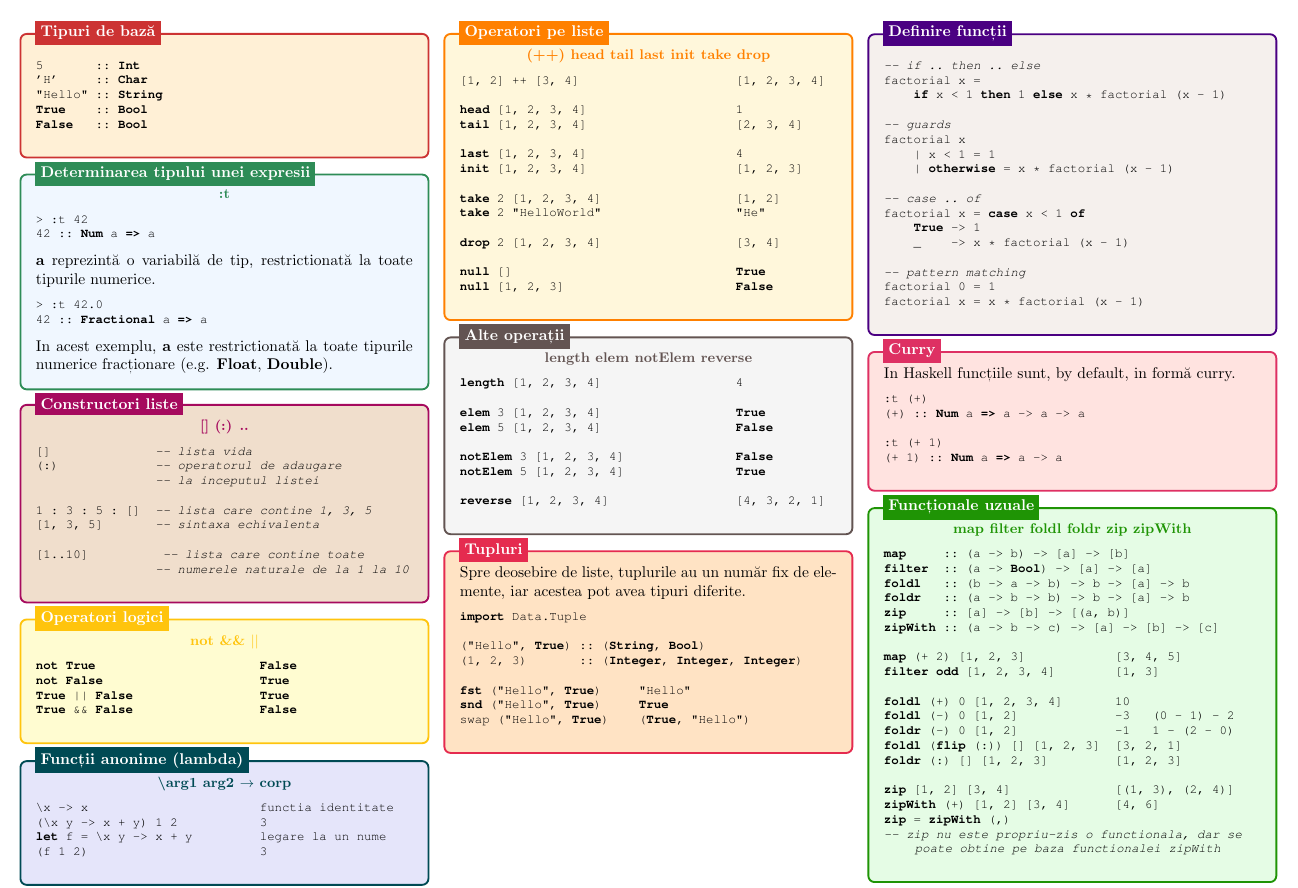
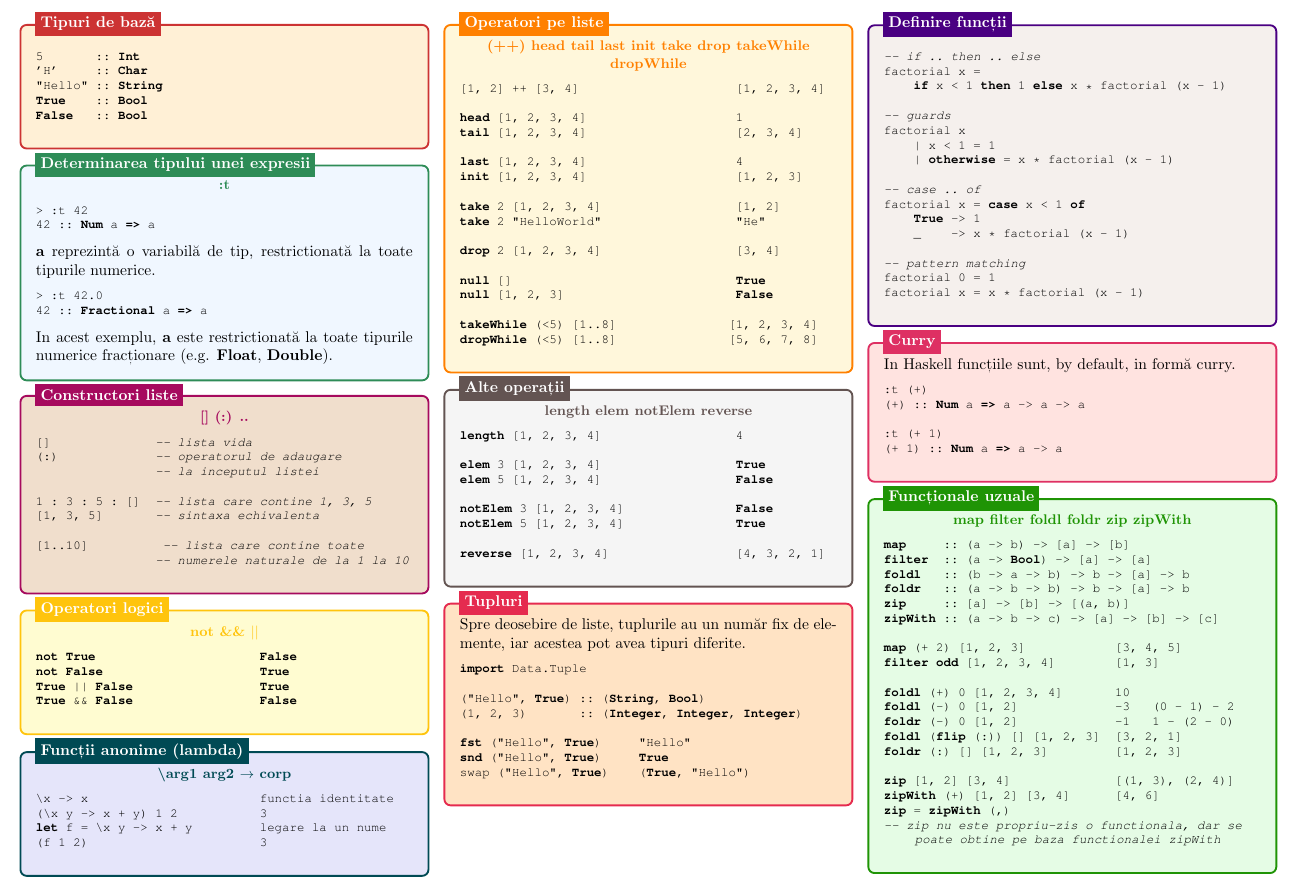
Before and after one commit to cs-pub-ro/PP-laboratoare, a LaTeX document (haskell/intro/haskell-cheatsheet-1.tex): part of page 1 of 2, cut so that both start at the same text. Compiled offline with pdfLaTeX.

Commit message:
docs(haskell): update lab 6 cheatsheet

```diff
--- a/haskell/intro/haskell-cheatsheet-1.tex
+++ b/haskell/intro/haskell-cheatsheet-1.tex
@@ -274,7 +274,7 @@ let f = \x y -> x + y         legare la un nume
 \begin{tikzpicture}
 \node [mybox_orange] (box){%
     \begin{minipage}{0.3\textwidth}
-    	{\centering\bf\small\color{orange} (++) head tail last init take drop\\}
+    	{\centering\bf\small\color{orange} (++) head tail last init take drop takeWhile dropWhile\\}
 		\begin{lstlisting}[language=Haskell, numbers=none]
 [1, 2] ++ [3, 4]                     [1, 2, 3, 4]
 
@@ -291,6 +291,9 @@ drop 2 [1, 2, 3, 4]                  [3, 4]
 
 null []                              True
 null [1, 2, 3]                       False
+
+takeWhile (<5) [1..8]               [1, 2, 3, 4]
+dropWhile (<5) [1..8]               [5, 6, 7, 8]
 \end{lstlisting}
     \end{minipage}
 };
```
Also changed, not shown: haskell/intro/haskell-cheatsheet-1.pdf.
